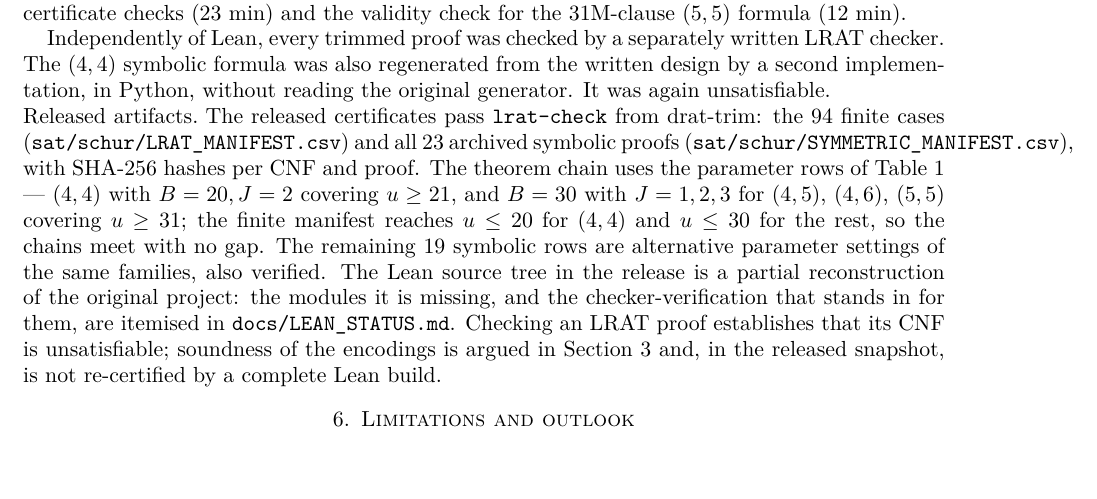
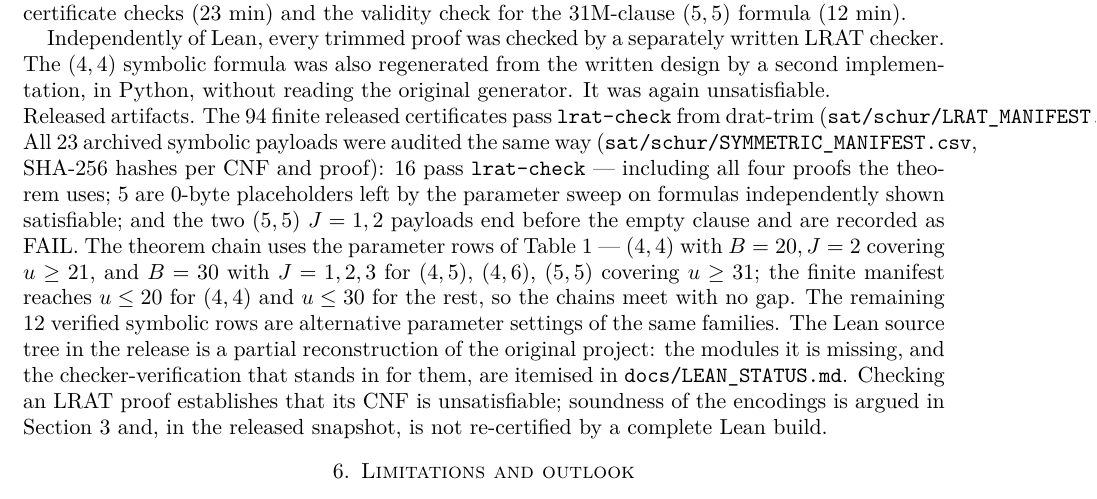
Before and after one commit to jerryj6/book-ramsey-schur, a LaTeX paper (paper/Schur_AhmedSchaal.tex): part of page 4 of 4, cut so that both start at the same text, the shorter picture padded with empty space. Compiled offline with pdfLaTeX.

Commit message:
Schur paper: report the symbolic audit honestly (16 PASS/5 SAT/2 incomplete); README: fix degree-bound and srg uniqueness claims

```diff
--- a/paper/Schur_AhmedSchaal.tex
+++ b/paper/Schur_AhmedSchaal.tex
@@ -279,17 +279,22 @@ also regenerated from the written design by a second implementation,
 in Python, without reading the original generator. It was again
 unsatisfiable.
 
-\paragraph{Released artifacts.} The released certificates pass
-\texttt{lrat-check} from drat-trim: the $94$ finite cases
-(\texttt{sat/schur/LRAT\_MANIFEST.csv}) and all $23$ archived
-symbolic proofs (\texttt{sat/schur/SYMMETRIC\_MANIFEST.csv}), with
-SHA-256 hashes per CNF and proof. The theorem chain uses the
+\paragraph{Released artifacts.} The $94$ finite released certificates
+pass \texttt{lrat-check} from drat-trim
+(\texttt{sat/schur/LRAT\_MANIFEST.csv}). All $23$ archived symbolic
+payloads were audited the same way
+(\texttt{sat/schur/SYMMETRIC\_MANIFEST.csv}, SHA-256 hashes per CNF
+and proof): $16$ pass \texttt{lrat-check} — including all four
+proofs the theorem uses; $5$ are $0$-byte placeholders left by the
+parameter sweep on formulas independently shown satisfiable; and the
+two $(5,5)$ $J=1,2$ payloads end before the empty clause and are
+recorded as FAIL. The theorem chain uses the
 parameter rows of Table~\ref{tab:sym} — $(4,4)$ with $B=20,J=2$
 covering $u\ge21$, and $B=30$ with $J=1,2,3$ for $(4,5)$, $(4,6)$,
 $(5,5)$ covering $u\ge31$; the finite manifest reaches $u\le20$ for
 $(4,4)$ and $u\le30$ for the rest, so the chains meet with no gap.
-The remaining $19$ symbolic rows are alternative parameter settings
-of the same families, also verified. The Lean
+The remaining $12$ verified symbolic rows are alternative parameter
+settings of the same families. The Lean
 source tree in the release is a partial reconstruction of the original
 project: the modules it is missing, and the checker-verification that
 stands in for them, are itemised in \texttt{docs/LEAN\_STATUS.md}.
```
Also changed, not shown: README.md, paper/Schur_AhmedSchaal.pdf.
